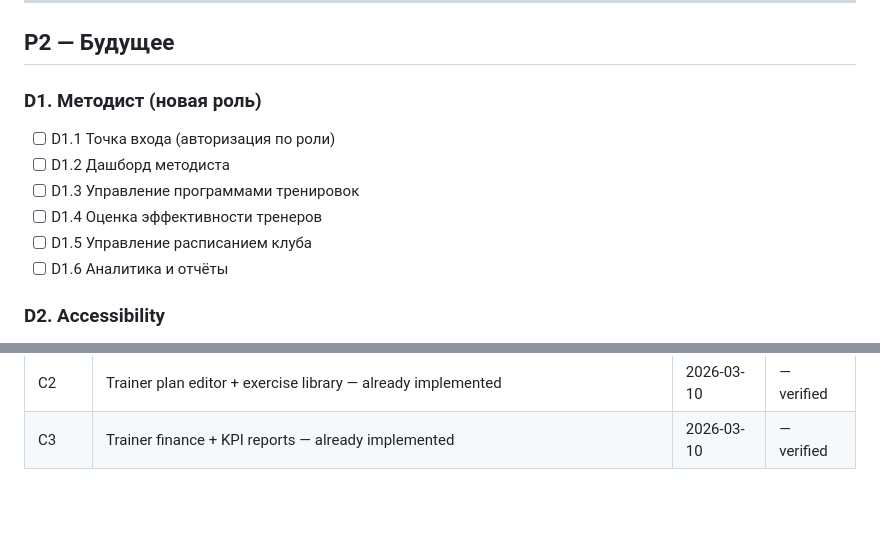
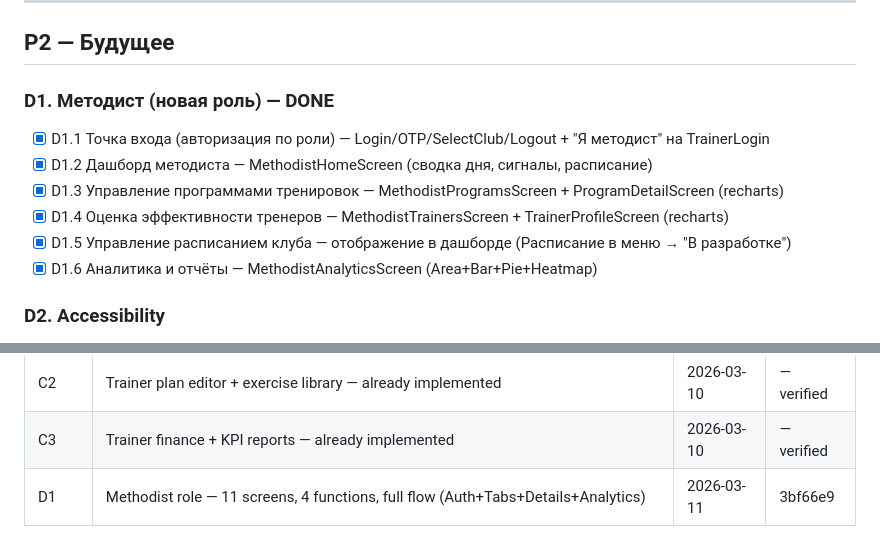
Before and after one commit to lebedevPMM/atletika--mvp, a Markdown page: BACKLOG.md, 2 parts joined by grey strips. GitHub-like rendering; blank space fills up the shorter version.

Commit message:
docs: mark D1 Methodist as DONE in BACKLOG
Co-Authored-By: Claude Opus 4.6 <noreply@anthropic.com>

```diff
--- a/BACKLOG.md
+++ b/BACKLOG.md
@@ -99,13 +99,13 @@
 
 ## P2 — Будущее
 
-### D1. Методист (новая роль)
-- [ ] D1.1 Точка входа (авторизация по роли)
-- [ ] D1.2 Дашборд методиста
-- [ ] D1.3 Управление программами тренировок
-- [ ] D1.4 Оценка эффективности тренеров
-- [ ] D1.5 Управление расписанием клуба
-- [ ] D1.6 Аналитика и отчёты
+### D1. Методист (новая роль) — DONE
+- [x] D1.1 Точка входа (авторизация по роли) — Login/OTP/SelectClub/Logout + "Я методист" на TrainerLogin
+- [x] D1.2 Дашборд методиста — MethodistHomeScreen (сводка дня, сигналы, расписание)
+- [x] D1.3 Управление программами тренировок — MethodistProgramsScreen + ProgramDetailScreen (recharts)
+- [x] D1.4 Оценка эффективности тренеров — MethodistTrainersScreen + TrainerProfileScreen (recharts)
+- [x] D1.5 Управление расписанием клуба — отображение в дашборде (Расписание в меню → "В разработке")
+- [x] D1.6 Аналитика и отчёты — MethodistAnalyticsScreen (Area+Bar+Pie+Heatmap)
 
 ### D2. Accessibility
 - [ ] D2.1 aria-labels на всех интерактивных элементах
@@ -148,3 +148,4 @@
 | C1 | Trainer session flow — already implemented (ClassDetails, Scan, ShiftEnd) | 2026-03-10 | — verified |
 | C2 | Trainer plan editor + exercise library — already implemented | 2026-03-10 | — verified |
 | C3 | Trainer finance + KPI reports — already implemented | 2026-03-10 | — verified |
+| D1 | Methodist role — 11 screens, 4 functions, full flow (Auth+Tabs+Details+Analytics) | 2026-03-11 | 3bf66e9 |
```
